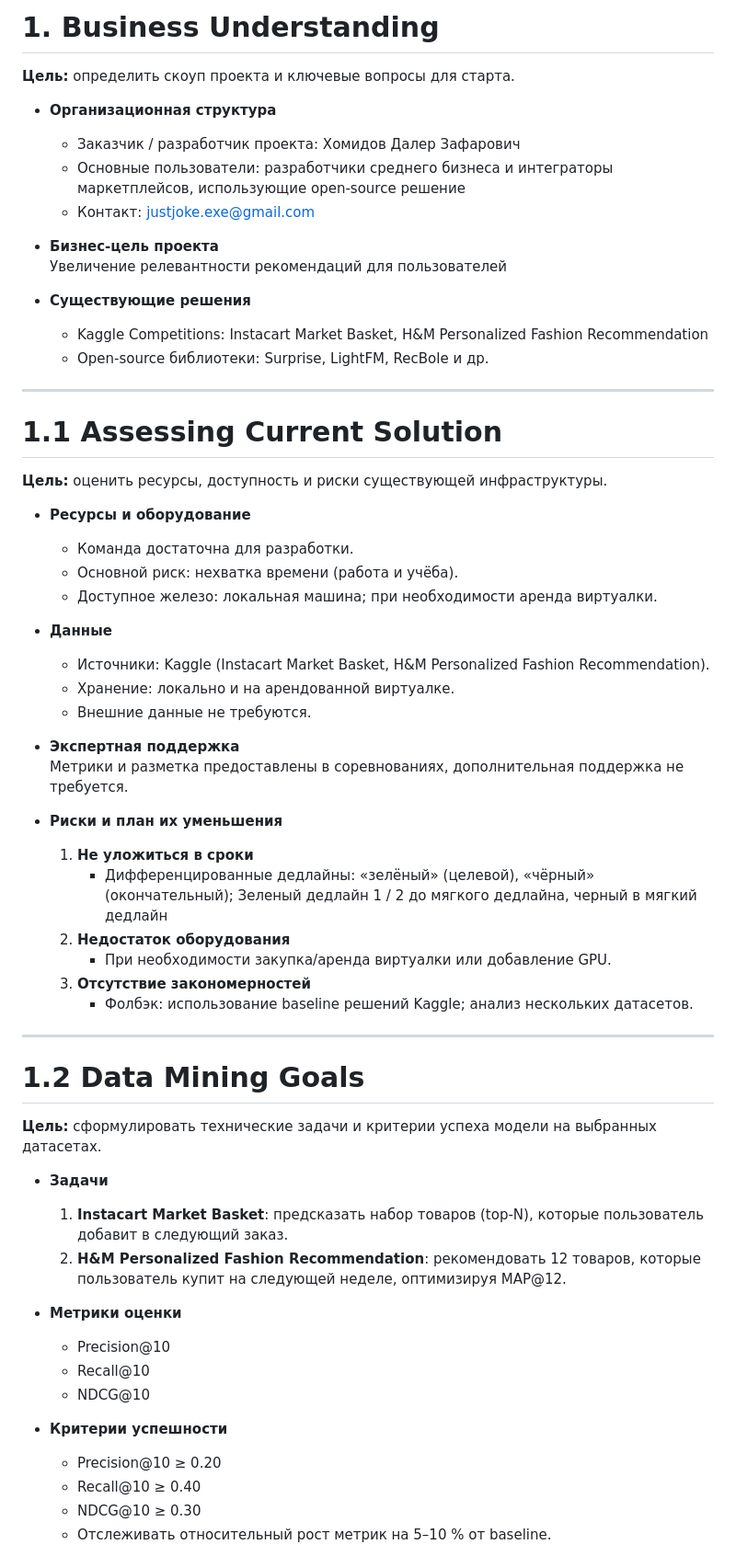
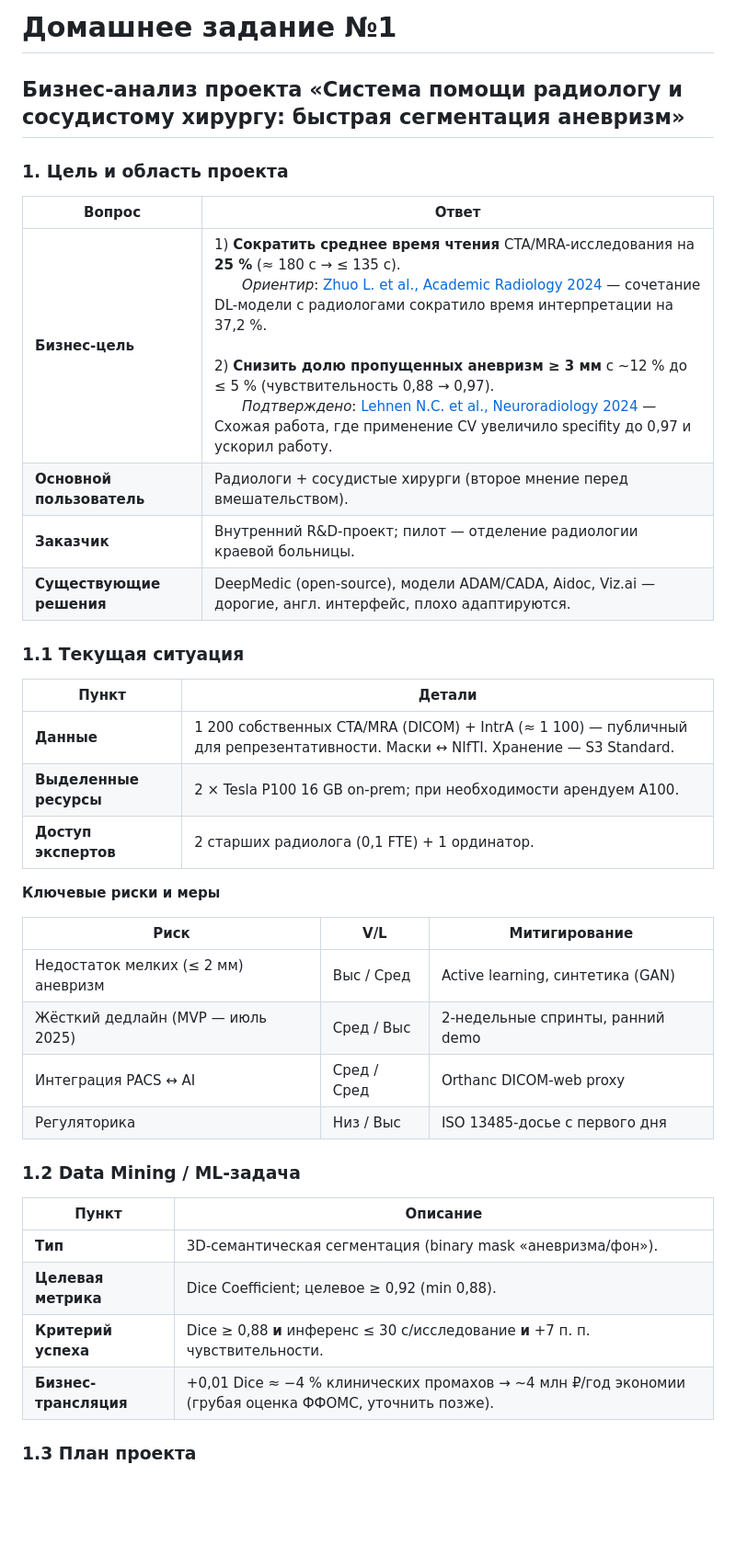
Before and after one commit to DarkSteelD/MFDP, a Markdown page: Task1.md, the part around the change printed below. Shown: that part at 92% size. Rendered like a GitHub page; blank space fills up the shorter version.

Commit message:
Updated Task1 to fit new theme

```diff
--- a/Task1.md
+++ b/Task1.md
@@ -1,64 +1,37 @@
-# 1. Business Understanding
+# Домашнее задание №1
+## Бизнес-анализ проекта «Система помощи радиологу и сосудистому хирургу: быстрая сегментация аневризм»
 
-**Цель:** определить скоуп проекта и ключевые вопросы для старта.
+### 1. Цель и область проекта
+| Вопрос | Ответ |
+|--------|-------|
+| **Бизнес-цель** | 1) **Сократить среднее время чтения** CTA/MRA-исследования на **25 %** (≈ 180 с → ≤ 135 с).<br>  *Ориентир*: [Zhuo L. et al., Academic Radiology 2024](https://doi.org/10.1016/j.acra.2024.09.038) — сочетание DL-модели с радиологами сократило время интерпретации на 37,2 %.<br><br>2) **Снизить долю пропущенных аневризм ≥ 3 мм** с ~12 % до ≤ 5 % (чувствительность 0,88 → 0,97).<br>  *Подтверждено*: [Lehnen N.C. et al., Neuroradiology 2024](https://www.ncbi.nlm.nih.gov/pmc/articles/PMC11150207/) — Схожая работа, где применение CV увеличило specifity до 0,97 и ускорил работу. |
+| **Основной пользователь** | Радиологи + сосудистые хирурги (второе мнение перед вмешательством). |
+| **Заказчик** | Внутренний R&D-проект; пилот — отделение радиологии краевой больницы. |
+| **Существующие решения** | DeepMedic (open-source), модели ADAM/CADA, Aidoc, Viz.ai — дорогие, англ. интерфейс, плохо адаптируются. |
 
-- **Организационная структура**
-  - Заказчик / разработчик проекта: Хомидов Далер Зафарович
-  - Основные пользователи: разработчики среднего бизнеса и интеграторы маркетплейсов, использующие open-source решение
-  - Контакт: justjoke.exe@gmail.com
+### 1.1 Текущая ситуация
+| Пункт | Детали |
+|-------|--------|
+| **Данные** | 1 200 собственных CTA/MRA (DICOM) + IntrA (≈ 1 100) — публичный для репрезентативности. Маски ↔ NIfTI. Хранение — S3 Standard. |
+| **Выделенные ресурсы** | 2 × Tesla P100 16 GB on-prem; при необходимости арендуем A100. |
+| **Доступ экспертов** | 2 старших радиолога (0,1 FTE) + 1 ординатор. |
 
-- **Бизнес-цель проекта**
-  Увеличение релевантности рекомендаций для пользователей
+**Ключевые риски и меры**
 
-- **Существующие решения**
-  - Kaggle Competitions: Instacart Market Basket, H&M Personalized Fashion Recommendation
-  - Open-source библиотеки: Surprise, LightFM, RecBole и др.
+| Риск | V/L | Митигирование |
+|------|-----|---------------|
+| Недостаток мелких (≤ 2 мм) аневризм | Выс / Сред | Active learning, синтетика (GAN) |
+| Жёсткий дедлайн (MVP — июль 2025) | Сред / Выс | 2-недельные спринты, ранний demo |
+| Интеграция PACS ↔ AI | Сред / Сред | Orthanc DICOM-web proxy |
+| Регуляторика | Низ / Выс | ISO 13485-досье с первого дня |
 
----
+### 1.2 Data Mining / ML-задача
+| Пункт | Описание |
+|-------|----------|
+| **Тип** | 3D-семантическая сегментация (binary mask «аневризма/фон»). |
+| **Целевая метрика** | Dice Coefficient; целевое ≥ 0,92 (min 0,88). |
+| **Критерий успеха** | Dice ≥ 0,88 **и** инференс ≤ 30 с/исследование **и** +7 п. п. чувствительности. |
+| **Бизнес-трансляция** | +0,01 Dice ≈ −4 % клинических промахов → ~4 млн ₽/год экономии (грубая оценка ФФОМС, уточнить позже). |
 
-# 1.1 Assessing Current Solution
+### 1.3 План проекта
 
-**Цель:** оценить ресурсы, доступность и риски существующей инфраструктуры.
-
-- **Ресурсы и оборудование**
-  - Команда достаточна для разработки.
-  - Основной риск: нехватка времени (работа и учёба).
-  - Доступное железо: локальная машина; при необходимости аренда виртуалки.
-
-- **Данные**
-  - Источники: Kaggle (Instacart Market Basket, H&M Personalized Fashion Recommendation).
-  - Хранение: локально и на арендованной виртуалке.
-  - Внешние данные не требуются.
-
-- **Экспертная поддержка**
-  Метрики и разметка предоставлены в соревнованиях, дополнительная поддержка не требуется.
-
-- **Риски и план их уменьшения**
-  1. **Не уложиться в сроки**
-     - Дифференцированные дедлайны: «зелёный» (целевой), «чёрный» (окончательный); Зеленый дедлайн 1 / 2 до мягкого дедлайна, черный в мягкий дедлайн
-  2. **Недостаток оборудования**
-     - При необходимости закупка/аренда виртуалки или добавление GPU.
-  3. **Отсутствие закономерностей**
-     - Фолбэк: использование baseline решений Kaggle; анализ нескольких датасетов.
-
----
-
-# 1.2 Data Mining Goals
-
-**Цель:** сформулировать технические задачи и критерии успеха модели на выбранных датасетах.
-
-- **Задачи**
-  1. **Instacart Market Basket**: предсказать набор товаров (top-N), которые пользователь добавит в следующий заказ.
-  2. **H&M Personalized Fashion Recommendation**: рекомендовать 12 товаров, которые пользователь купит на следующей неделе, оптимизируя MAP@12.
-
-- **Метрики оценки**
-  - Precision@10
-  - Recall@10
-  - NDCG@10
-
-- **Критерии успешности**
-  - Precision@10 ≥ 0.20
-  - Recall@10 ≥ 0.40
-  - NDCG@10 ≥ 0.30
-  - Отслеживать относительный рост метрик на 5–10 % от baseline.
-
```
Also changed, not shown: other parts of Task1.md (+8 -21 lines).
